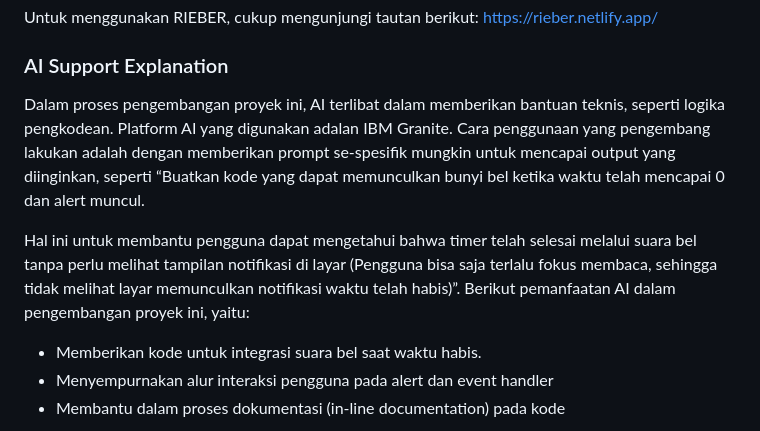
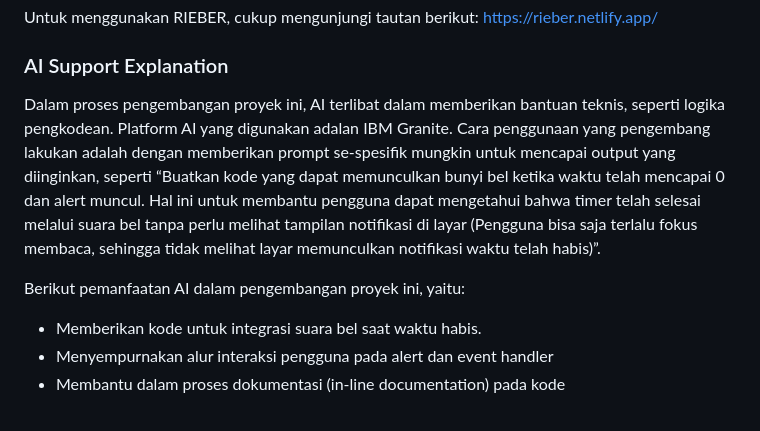
Before and after one commit to awliapasa/RIEBER, a Markdown page: README.md, the part around the change. Rendered like a GitHub page.

```diff
--- a/README.md
+++ b/README.md
@@ -25,9 +25,9 @@ RIEBER memiliki tiga fitur utama dalam sistem penghitung waktunya, yaitu sebagai
 Untuk menggunakan RIEBER, cukup mengunjungi tautan berikut: https://rieber.netlify.app/
 
 ### AI Support Explanation
-Dalam proses pengembangan proyek ini, AI terlibat dalam memberikan bantuan teknis, seperti logika pengkodean. Platform AI yang digunakan adalan IBM Granite. Cara penggunaan yang pengembang lakukan adalah dengan memberikan prompt se-spesifik mungkin untuk mencapai output yang diinginkan, seperti “Buatkan kode yang dapat memunculkan bunyi bel ketika waktu telah mencapai 0 dan alert muncul.
+Dalam proses pengembangan proyek ini, AI terlibat dalam memberikan bantuan teknis, seperti logika pengkodean. Platform AI yang digunakan adalan IBM Granite. Cara penggunaan yang pengembang lakukan adalah dengan memberikan prompt se-spesifik mungkin untuk mencapai output yang diinginkan, seperti “Buatkan kode yang dapat memunculkan bunyi bel ketika waktu telah mencapai 0 dan alert muncul. Hal ini untuk membantu pengguna dapat mengetahui bahwa timer telah selesai melalui suara bel tanpa perlu melihat tampilan notifikasi di layar (Pengguna bisa saja terlalu fokus membaca, sehingga tidak melihat layar memunculkan notifikasi waktu telah habis)”.
 
-Hal ini untuk membantu pengguna dapat mengetahui bahwa timer telah selesai melalui suara bel tanpa perlu melihat tampilan notifikasi di layar (Pengguna bisa saja terlalu fokus membaca, sehingga tidak melihat layar memunculkan notifikasi waktu telah habis)”. Berikut pemanfaatan AI dalam pengembangan proyek ini, yaitu:
+Berikut pemanfaatan AI dalam pengembangan proyek ini, yaitu:
 - Memberikan kode untuk integrasi suara bel saat waktu habis.
 - Menyempurnakan alur interaksi pengguna pada alert dan event handler
 - Membantu dalam proses dokumentasi (in-line documentation) pada kode
```
